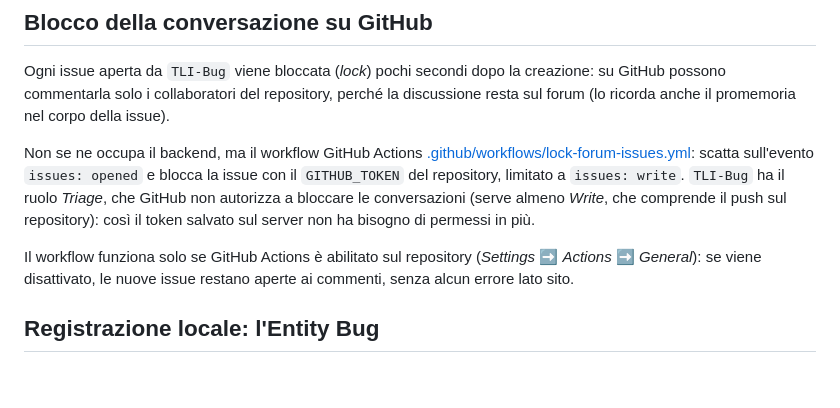
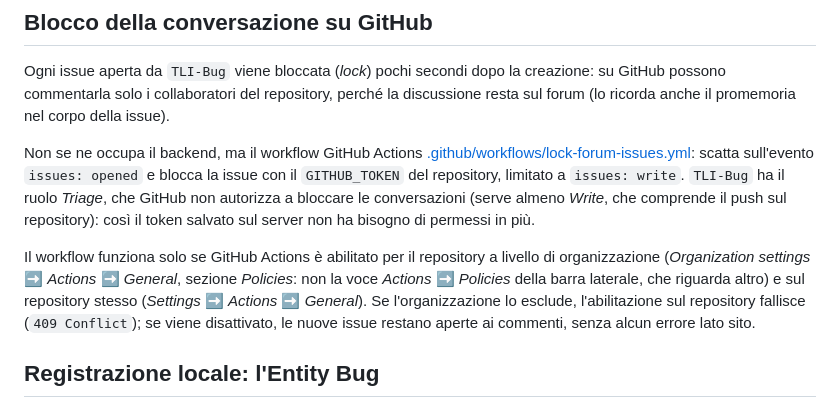
Before and after one commit to TurboLabIt/TurboLab.it, a Markdown page: docs/bug.md, the part around the change. GitHub-like rendering; blank space fills up the shorter version.

Commit message:
docs/bug.md: the issue-lock workflow needs GitHub Actions allowed for the repo at organization level (Actions > General > Policies, not the Actions > Policies sidebar entry) as well as on the repo itself; otherwise enabling it on the repo fails with 409 Conflict
Co-Authored-By: Claude Opus 5.5 (1M context) <noreply@anthropic.com>

```diff
--- a/docs/bug.md
+++ b/docs/bug.md
@@ -91,7 +91,7 @@ Ogni issue aperta da `TLI-Bug` viene bloccata (*lock*) pochi secondi dopo la cre
 
 Non se ne occupa il backend, ma il workflow GitHub Actions [.github/workflows/lock-forum-issues.yml](https://github.com/TurboLabIt/TurboLab.it/blob/main/.github/workflows/lock-forum-issues.yml): scatta sull'evento `issues: opened` e blocca la issue con il `GITHUB_TOKEN` del repository, limitato a `issues: write`. `TLI-Bug` ha il ruolo *Triage*, che GitHub non autorizza a bloccare le conversazioni (serve almeno *Write*, che comprende il push sul repository): così il token salvato sul server non ha bisogno di permessi in più.
 
-Il workflow funziona solo se GitHub Actions è abilitato sul repository (*Settings* ➡ *Actions* ➡ *General*): se viene disattivato, le nuove issue restano aperte ai commenti, senza alcun errore lato sito.
+Il workflow funziona solo se GitHub Actions è abilitato per il repository a livello di organizzazione (*Organization settings* ➡ *Actions* ➡ *General*, sezione *Policies*: non la voce *Actions* ➡ *Policies* della barra laterale, che riguarda altro) e sul repository stesso (*Settings* ➡ *Actions* ➡ *General*). Se l'organizzazione lo esclude, l'abilitazione sul repository fallisce (`409 Conflict`); se viene disattivato, le nuove issue restano aperte ai commenti, senza alcun errore lato sito.
 
 
 ## Registrazione locale: l'Entity Bug
```
